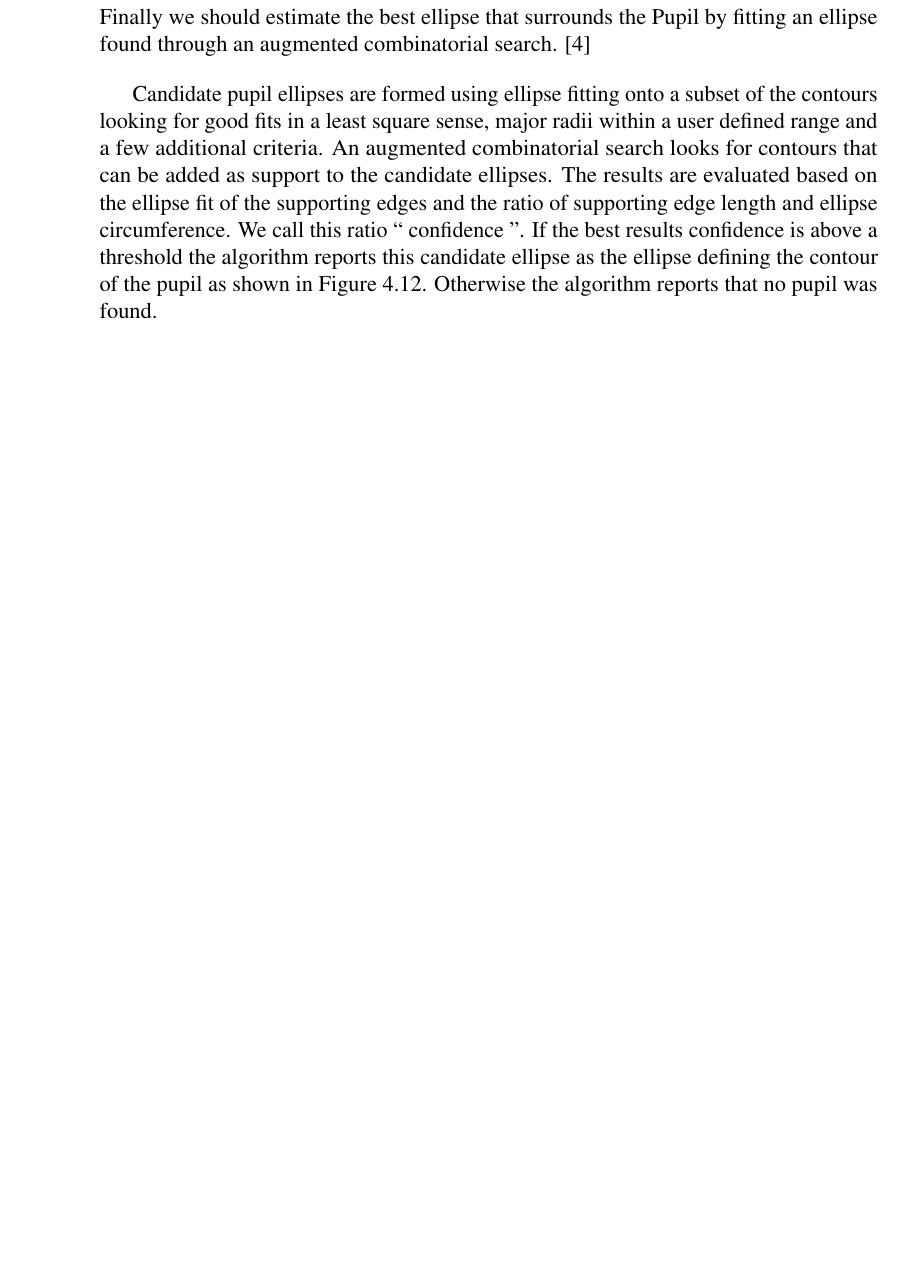
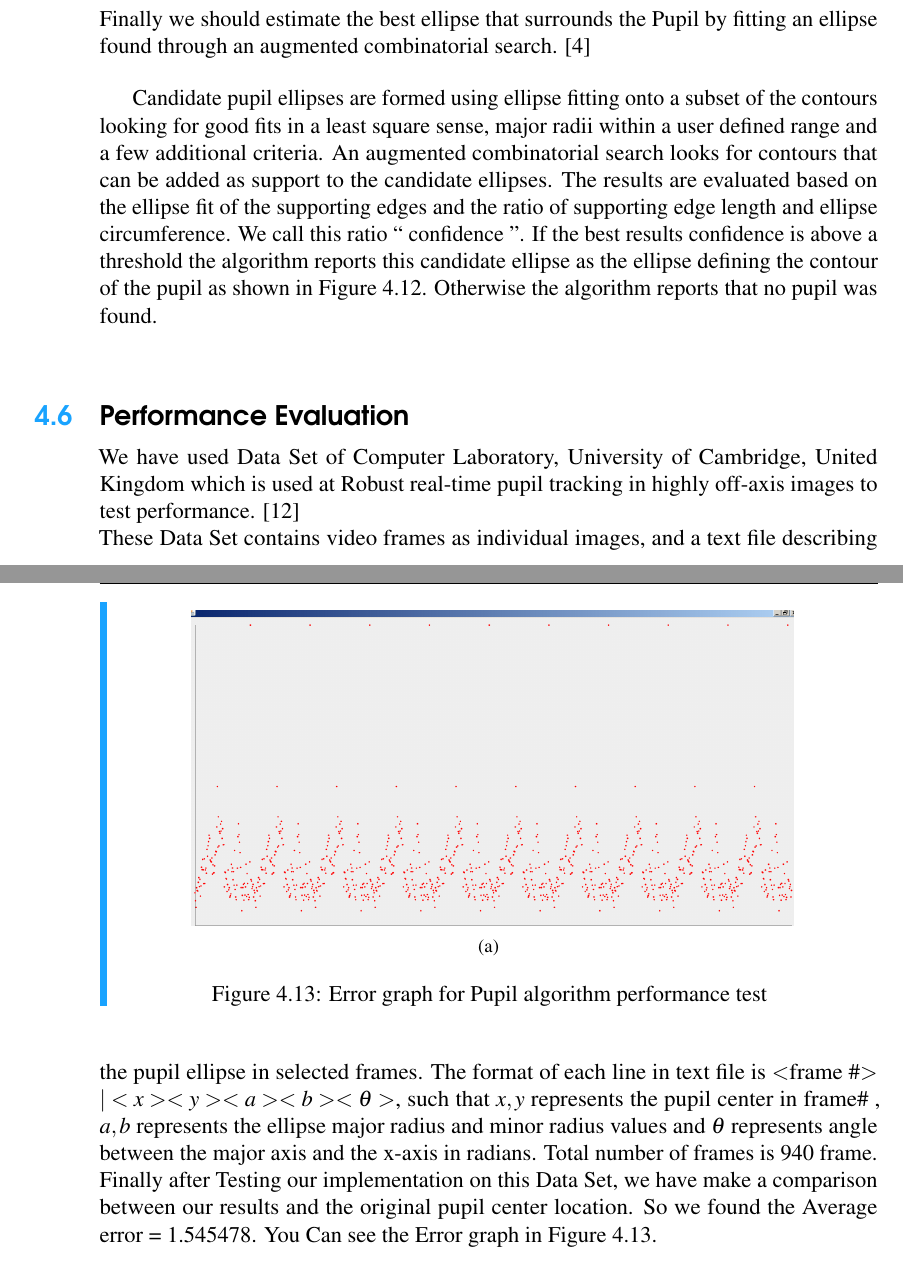
Before and after one commit to ashroof7/GRET-book, a LaTeX thesis (main.tex): part of page 28 of 31 before the commit and two parts of pages 28 and 29 of 33 after it, the two joined at a grey line, cut so that both start at the same text, the shorter picture padded with empty space. Compiled offline with pdfLaTeX.

Commit message:
adding Performance Chapter(Nourhan part)

```diff
--- a/main.tex
+++ b/main.tex
@@ -693,10 +693,24 @@ Finally we get the ROI as a binary image include only the Dark Region which repr
 	Candidate pupil ellipses are formed using ellipse fitting onto a subset of the contours looking for good fits in a least square sense, major radii within a user defined range and a few additional criteria. An augmented combinatorial search looks for contours that can be added as support to the candidate ellipses. The results are evaluated based on the ellipse fit of the supporting edges and the ratio of supporting edge length and ellipse circumference. We call this ratio “ confidence ”. If the best results confidence is above a threshold the algorithm reports this candidate ellipse as the ellipse defining the contour of the pupil as shown in Figure \ref{fig:EllipseFit}. Otherwise the algorithm reports that no pupil was found. \bigskip
 
 
+\section{Performance Evaluation} \index{Performance Evaluation}
+	We have used Data Set of Computer Laboratory, University of Cambridge, United Kingdom which is used at Robust real-time pupil tracking in highly off-axis images to test performance. \cite{swirski} \\
+	These Data Set contains video frames as individual images, and a text file describing the pupil ellipse in selected frames. The format of each line in text file is $<$frame \#$>$ $| <x> <y> <a> <b> < \theta >$, such that $ x , y$ represents the pupil center in frame\# , $ a, b$ represents the ellipse major radius and minor radius  values and $\theta$ represents angle between the major axis and the x-axis in radians. Total number of frames is 940 frame. \\
+	Finally after Testing our implementation on this Data Set, we have make a comparison between our results and the original pupil center location. So we found the Average error = 1.545478. You Can see the 	Error graph in Figure \ref{fig:ErrorGraph}.
 
 
-
-
+\begin{figure*}[]
+\begin{dBox}
+\centering
+  \mbox{
+	    \subfigure[]{
+	          \includegraphics[width=.80\textwidth]{./Pictures/ErrorGraph.png}
+        }
+   }
+   \caption{Error graph for Pupil algorithm performance test
+   \label{fig:ErrorGraph} }
+\end{dBox}
+\end{figure*}
 
 
 
```
Also changed, not shown: Pictures/ErrorGraph.png (added), main.pdf, 1 other file.
